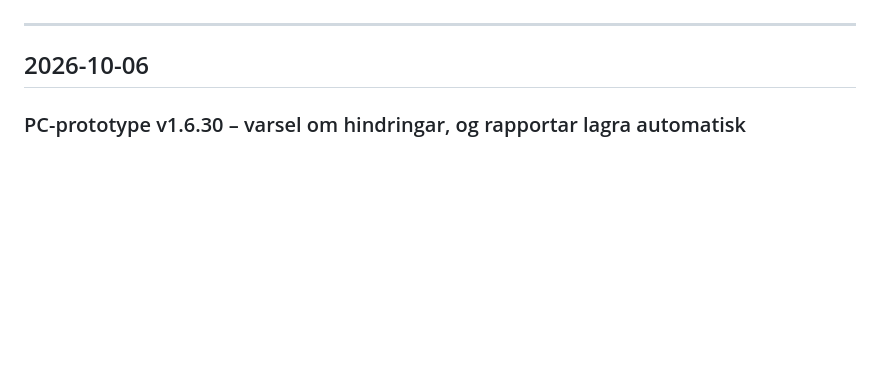
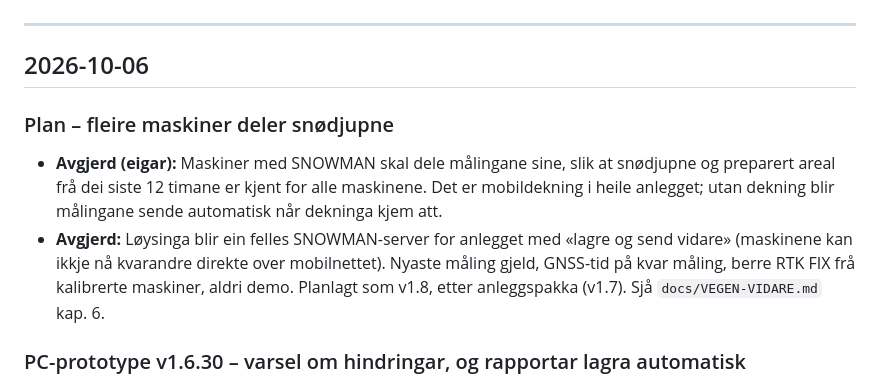
Before and after one commit to Snowman6230/Snowman-Snowdeept, a Markdown page: ENDRINGSLOGG.md, the part around the change. Drawn GitHub-style; blank space fills up the shorter version.

```diff
--- a/ENDRINGSLOGG.md
+++ b/ENDRINGSLOGG.md
@@ -8,6 +8,10 @@ Merke: **Nytt** · **Endra** · **Retta** · **Fjerna** · **Avgjerd** (val som
 ---
 
 ## 2026-10-06
+
+### Plan – fleire maskiner deler snødjupne
+- **Avgjerd (eigar):** Maskiner med SNOWMAN skal dele målingane sine, slik at snødjupne og preparert areal frå dei siste 12 timane er kjent for alle maskinene. Det er mobildekning i heile anlegget; utan dekning blir målingane sende automatisk når dekninga kjem att.
+- **Avgjerd:** Løysinga blir ein felles SNOWMAN-server for anlegget med «lagre og send vidare» (maskinene kan ikkje nå kvarandre direkte over mobilnettet). Nyaste måling gjeld, GNSS-tid på kvar måling, berre RTK FIX frå kalibrerte maskiner, aldri demo. Planlagt som v1.8, etter anleggspakka (v1.7). Sjå `docs/VEGEN-VIDARE.md` kap. 6.
 
 ### PC-prototype v1.6.30 – varsel om hindringar, og rapportar lagra automatisk
 - **Nytt:** **Hindringar** under Innst. › Trasear: hydrant, snøkanon, heismast, stein, kum, bygg, gjerde/stolpe eller anna, med namn, radius og merknad. Leggjast inn ved å trykke på kartet, eller «framfor skjeret» når maskina står inntil hindringa. Vist på kartet som raudt merke med symbol og ring i rett storleik.
```
Also changed, not shown: docs/VEGEN-VIDARE.md (+21 -3 lines).
